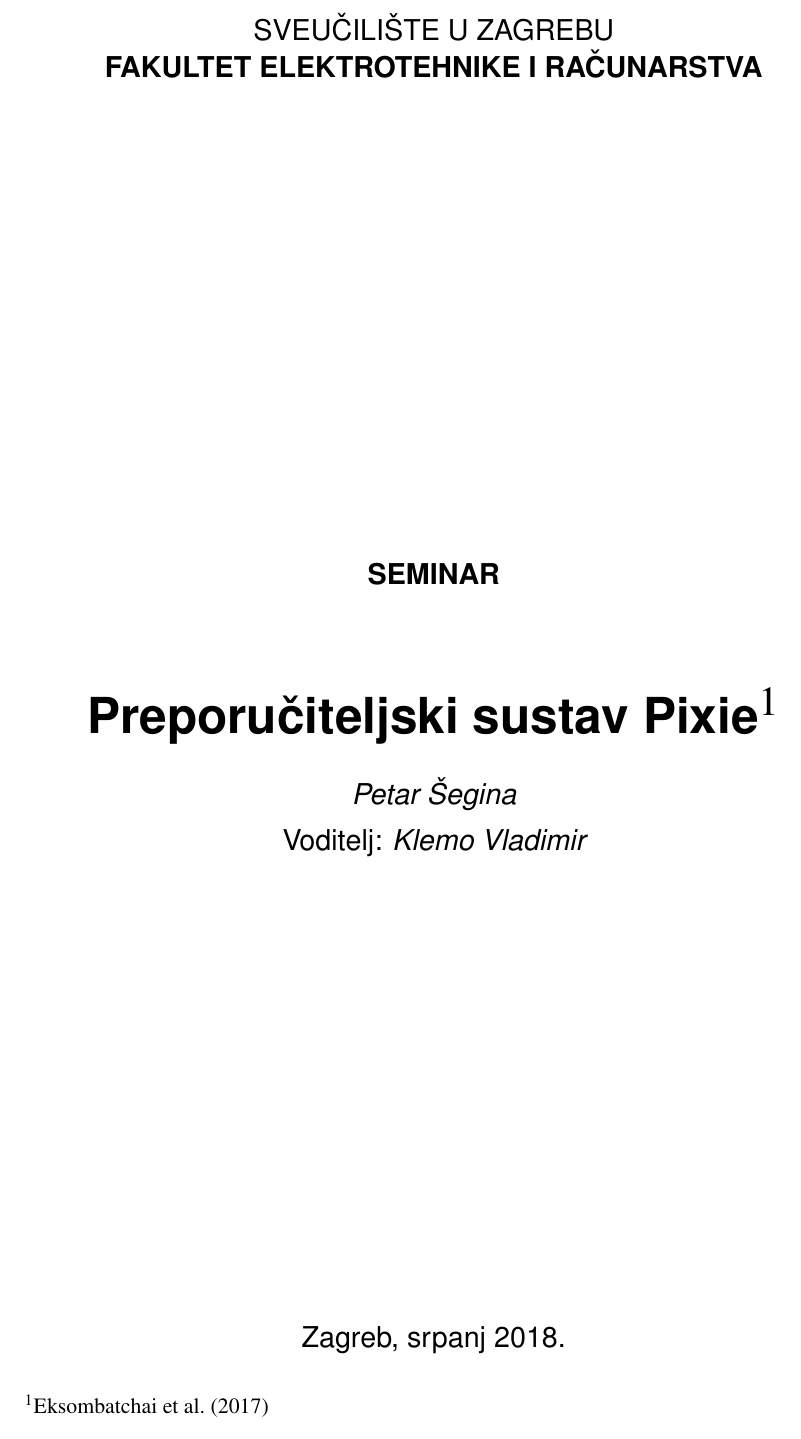
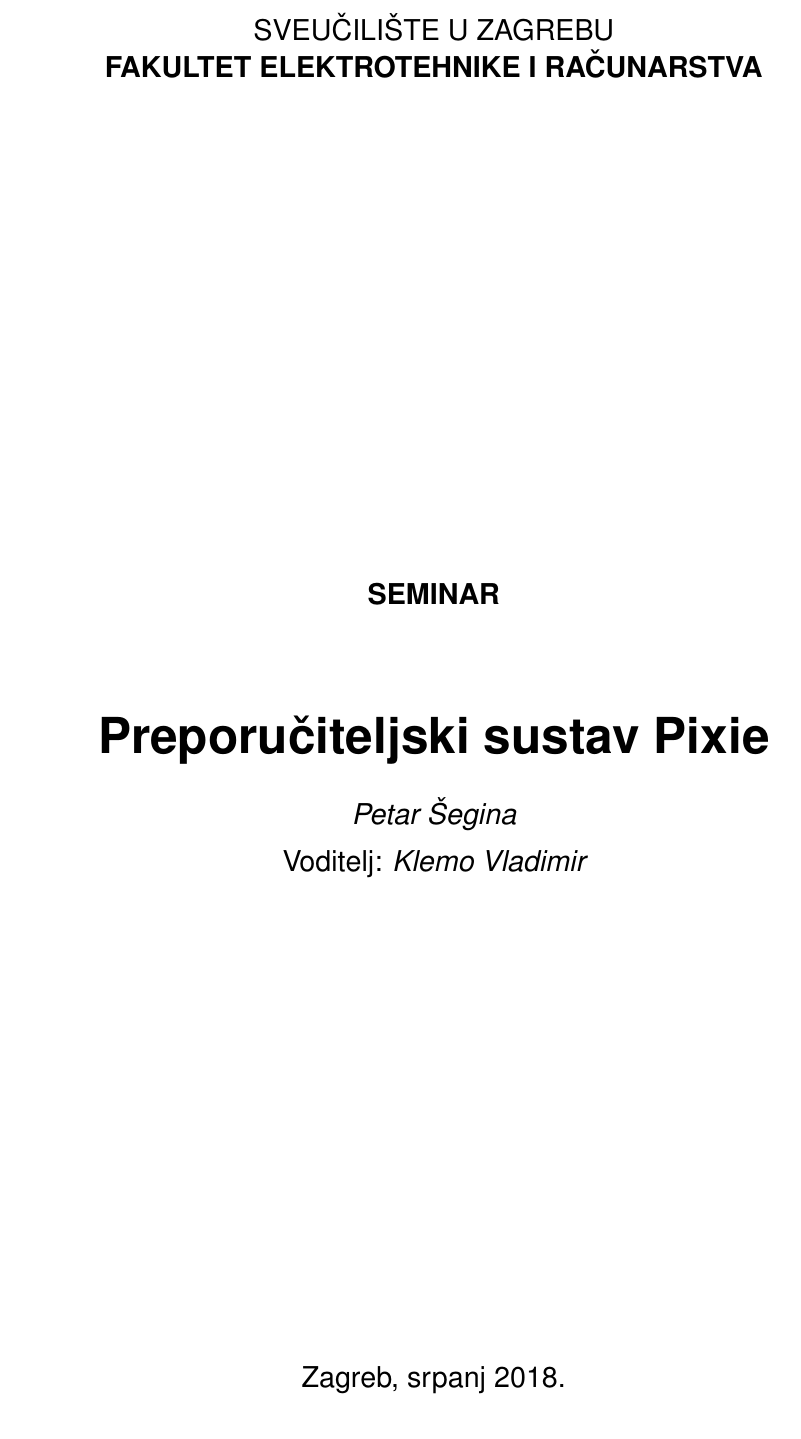
Before and after one commit to mrPjer/pixie, a LaTeX thesis (paper/seminar.tex): part of page 1 of 10, cut so that both start at the same text. Compiled offline with pdfLaTeX.

Commit message:
Remove placeholder cite from title

```diff
--- a/paper/seminar.tex
+++ b/paper/seminar.tex
@@ -6,7 +6,7 @@
 
 \begin{document}
 
-\title{Preporučiteljski sustav Pixie\footnote{\cite{DBLP:journals/corr/abs-1711-07601}}}
+\title{Preporučiteljski sustav Pixie}
 
 \author{Petar Šegina}
 
```
